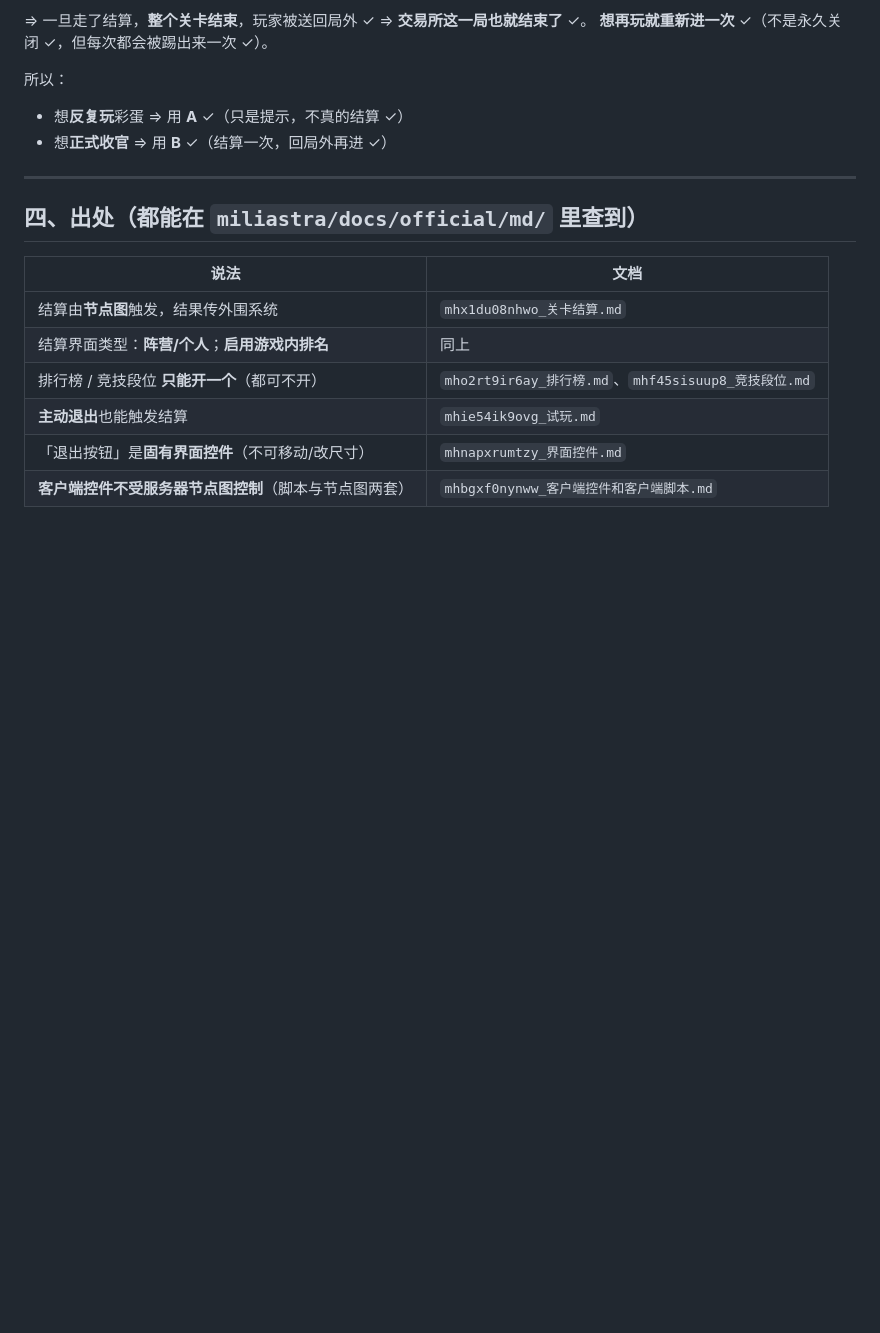
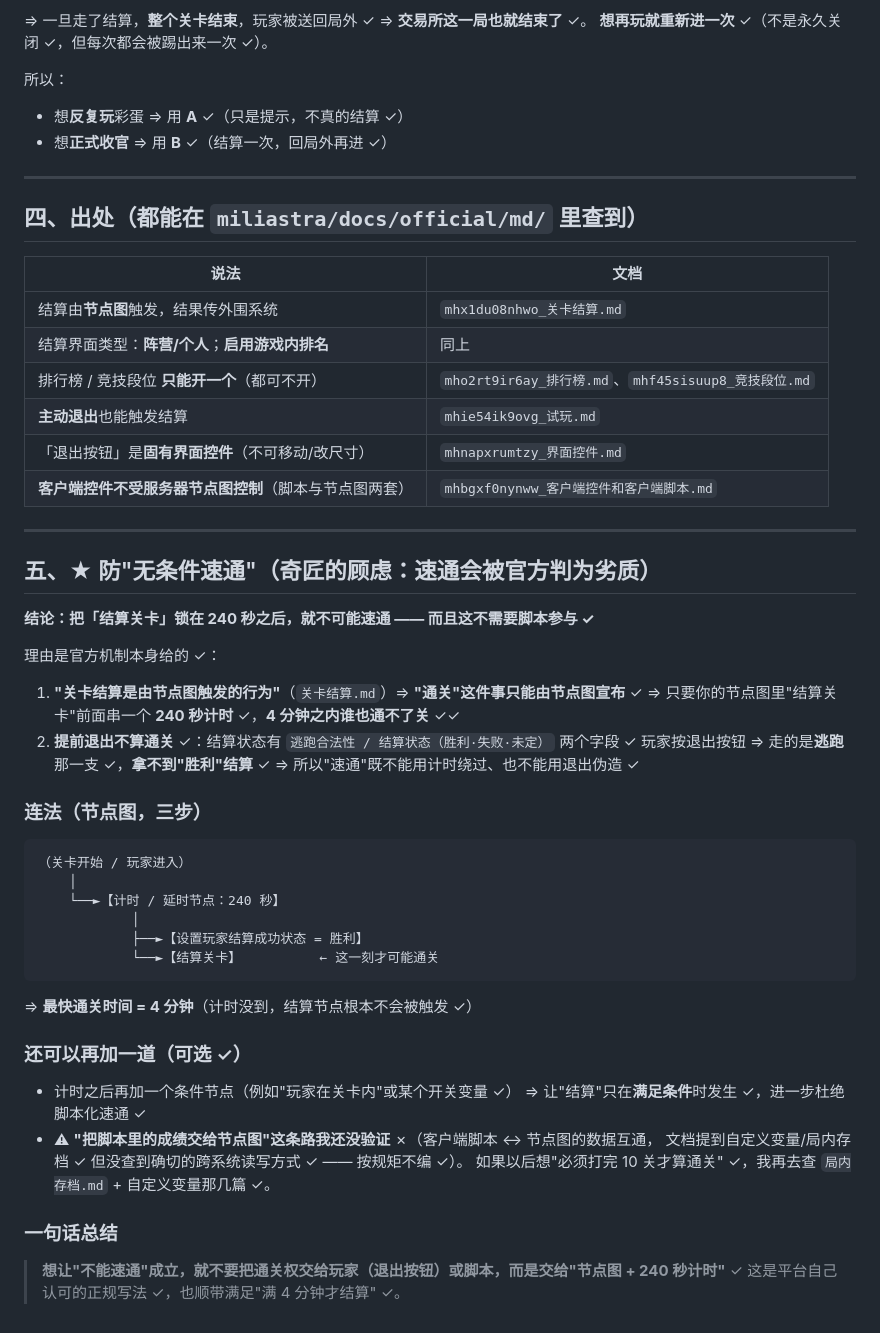
Before and after one commit to ihamn/zuma, a Markdown page: miliastra/docs/09-结算的傻瓜操作.md, the part around the change. Drawn GitHub-style; blank space fills up the shorter version.

Commit message:
docs/09 补第五节：防无条件速通 —— 通关权交给「节点图 + 240 秒计时」，提前退出只算逃跑不算通关（附官方机制依据）

```diff
--- a/miliastra/docs/09-结算的傻瓜操作.md
+++ b/miliastra/docs/09-结算的傻瓜操作.md
@@ -96,3 +96,41 @@ M.SESSION_SEC = 600      -- ← 把 600 改成 240（4 分钟 = 240 秒）
 | **主动退出**也能触发结算 | `mhie54ik9ovg_试玩.md` |
 | 「退出按钮」是**固有界面控件**（不可移动/改尺寸） | `mhnapxrumtzy_界面控件.md` |
 | **客户端控件不受服务器节点图控制**（脚本与节点图两套） | `mhbgxf0nynww_客户端控件和客户端脚本.md` |
+
+---
+
+## 五、★ 防"无条件速通"（奇匠的顾虑：速通会被官方判为劣质）
+
+**结论：把「结算关卡」锁在 240 秒之后，就不可能速通 —— 而且这不需要脚本参与 ✓**
+
+理由是官方机制本身给的 ✓：
+
+1. **"关卡结算是由节点图触发的行为"**（`关卡结算.md`）⇒ **"通关"这件事只能由节点图宣布** ✓
+   ⇒ 只要你的节点图里"结算关卡"前面串一个 **240 秒计时** ✓，**4 分钟之内谁也通不了关** ✓✓
+2. **提前退出不算通关** ✓：结算状态有 `逃跑合法性 / 结算状态（胜利·失败·未定）` 两个字段 ✓
+   玩家按退出按钮 ⇒ 走的是**逃跑**那一支 ✓，**拿不到"胜利"结算** ✓
+   ⇒ 所以"速通"既不能用计时绕过、也不能用退出伪造 ✓
+
+### 连法（节点图，三步）
+
+    （关卡开始 / 玩家进入）
+        │
+        └──►【计时 / 延时节点：240 秒】
+                │
+                ├──►【设置玩家结算成功状态 = 胜利】
+                └──►【结算关卡】          ← 这一刻才可能通关
+
+⇒ **最快通关时间 = 4 分钟**（计时没到，结算节点根本不会被触发 ✓）
+
+### 还可以再加一道（可选 ✓）
+
+- 计时之后再加一个条件节点（例如"玩家在关卡内"或某个开关变量 ✓）
+  ⇒ 让"结算"只在**满足条件**时发生 ✓，进一步杜绝脚本化速通 ✓
+- ⚠ **"把脚本里的成绩交给节点图"这条路我还没验证** ✗（客户端脚本 ↔ 节点图的数据互通，
+  文档提到自定义变量/局内存档 ✓ 但没查到确切的跨系统读写方式 ✓ —— 按规矩不编 ✓）。
+  如果以后想"必须打完 10 关才算通关" ✓，我再去查 `局内存档.md` + 自定义变量那几篇 ✓。
+
+### 一句话总结
+
+> **想让"不能速通"成立，就不要把通关权交给玩家（退出按钮）或脚本，而是交给"节点图 + 240 秒计时"** ✓
+> 这是平台自己认可的正规写法 ✓，也顺带满足"满 4 分钟才结算" ✓。
```
